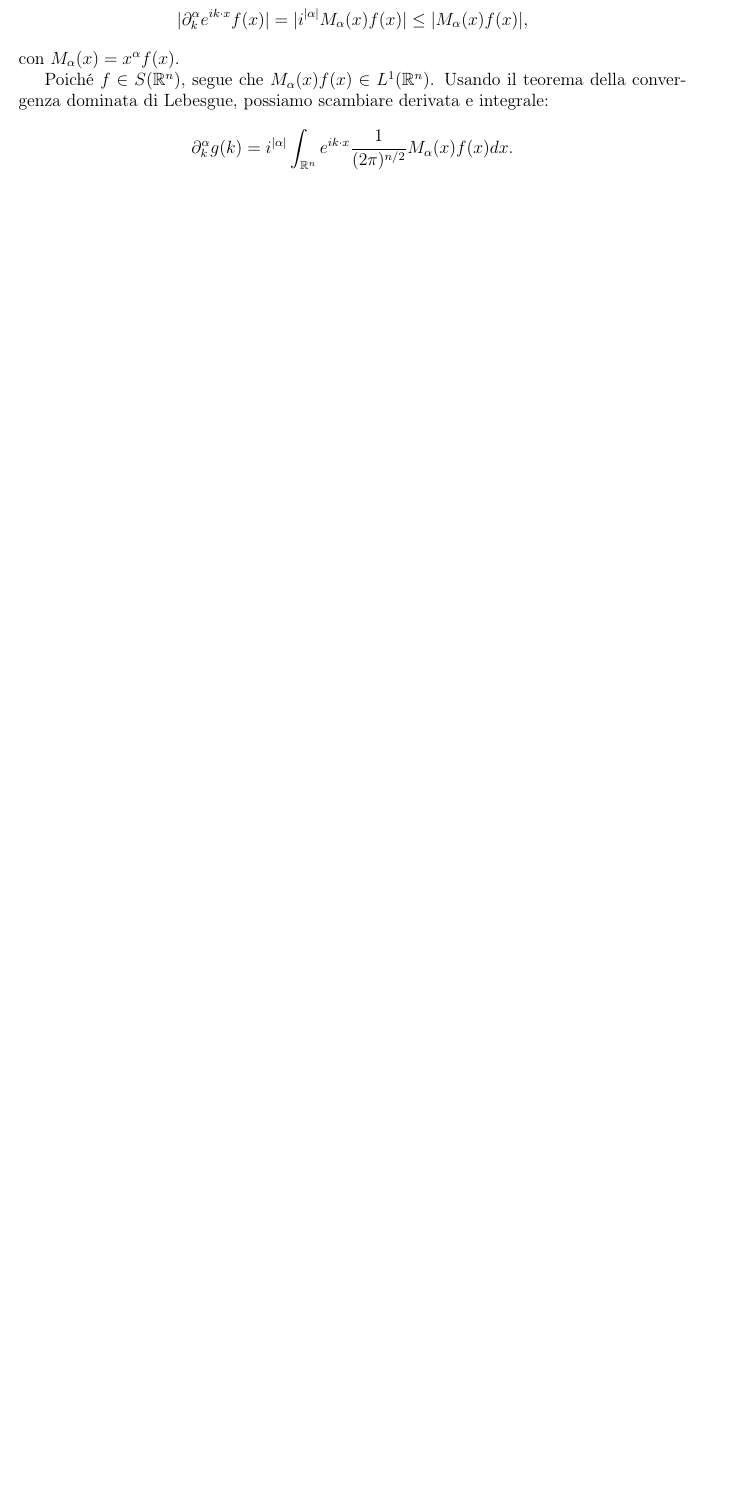
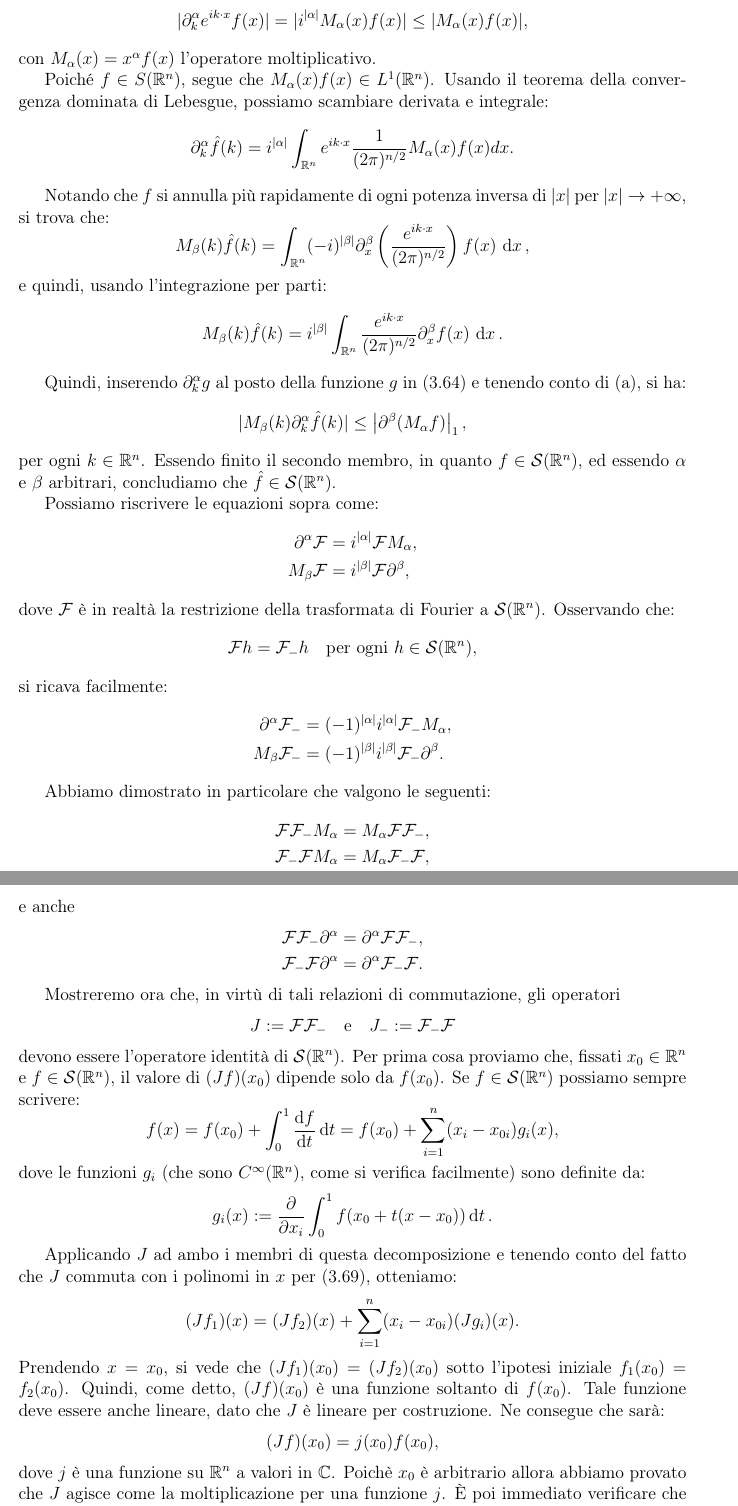
Before and after one commit to Trinity-Slifer/3MQ, a LaTeX document (dispense3MQ.tex, which reads 411.tex): part of page 5 of 24 before the commit and two parts of pages 5 and 6 of 22 after it, the two joined at a grey line, cut so that both start at the same text, the shorter picture padded with empty space. Compiled offline with pdfLaTeX.

Commit message:
4/11 quasi finito

```diff
--- a/411.tex
+++ b/411.tex
@@ -57,10 +55,74 @@ Sia
 \begin{equation*}
     |\partial_k^\alpha e^{i k \cdot x} f(x)| = |i^{|\alpha|} M_\alpha(x) f(x)| \leq |M_\alpha(x) f(x)|,
 \end{equation*}
-con $M_\alpha(x) = x^\alpha f(x)$.
+con $M_\alpha(x) = x^\alpha f(x)$ l'operatore moltiplicativo.
 
 Poiché $f \in S(\mathbb{R}^n)$, segue che $M_\alpha(x) f(x) \in L^1(\mathbb{R}^n)$. Usando il teorema della convergenza dominata di Lebesgue, possiamo scambiare derivata e integrale:
 \begin{equation*}
-    \partial_k^\alpha g(k) = i^{|\alpha|} \int_{\mathbb{R}^n} e^{i k \cdot x} \frac{1}{(2\pi)^{n/2}} M_\alpha(x) f(x) dx.
+    \partial_k^\alpha \hat{f}(k) = i^{|\alpha|} \int_{\mathbb{R}^n} e^{i k \cdot x} \frac{1}{(2\pi)^{n/2}} M_\alpha(x) f(x) dx.
 \end{equation*}
 
+
+Notando che $f$ si annulla più rapidamente di ogni potenza inversa di $|x|$ per $|x| \to +\infty$, si trova che:
+\begin{equation*}
+M_{{\beta}}({k}) \hat{f}(k) = \int_{\mathbb{R}^n} (-i)^{|{\beta}|} \partial^{{\beta}}_{{x}} \left( \frac{e^{i{k} \cdot {x}}}{(2\pi)^{n/2}} \right) f({x}) \, \dd {x},
+\end{equation*}
+e quindi, usando l'integrazione per parti:
+\begin{equation*}
+M_{{\beta}}({k}) \hat{f}(k) = i^{|{\beta}|} \int_{\mathbb{R}^n} \frac{e^{i{k} \cdot {x}}}{(2\pi)^{n/2}} \partial^{{\beta}}_{{x}} f({x}) \, \dd {x}.
+\end{equation*}
+
+Quindi, inserendo $\partial^{{\alpha}}_{{k}} g$ al posto della funzione $g$ in (3.64) e tenendo conto di (a), si ha:
+\begin{equation*}
+|M_{{\beta}}({k}) \partial^{{\alpha}}_{{k}} \hat{f}(k)| \leq \left| \partial^{{\beta}} (M_{{\alpha}} f) \right|_1,
+\end{equation*}
+per ogni ${k} \in \mathbb{R}^n$. Essendo finito il secondo membro, in quanto $f \in \mathcal{S}(\mathbb{R}^n)$, ed essendo ${\alpha}$ e ${\beta}$ arbitrari, concludiamo che $\hat{f} \in \mathcal{S}(\mathbb{R}^n)$.
+
+Possiamo riscrivere le equazioni sopra come:
+\begin{align*}
+\partial^{{\alpha}} \mathcal{F} &= i^{|{\alpha}|} \mathcal{F} M_{{\alpha}},  \\
+M_{{\beta}} \mathcal{F} &= i^{|{\beta}|} \mathcal{F} \partial^{{\beta}},
+\end{align*}
+dove $\mathcal{F}$ è in realtà la restrizione della trasformata di Fourier a $\mathcal{S}(\mathbb{R}^n)$. Osservando che:
+\begin{equation*}
+\mathcal{F} h = \mathcal{F}_{-} h \quad \text{per ogni } h \in \mathcal{S}(\mathbb{R}^n),
+\end{equation*}
+si ricava facilmente:
+\begin{align*}
+\partial^{{\alpha}} \mathcal{F}_{-} &= (-1)^{|{\alpha}|} i^{|{\alpha}|} \mathcal{F}_{-} M_{{\alpha}},  \\
+M_{{\beta}} \mathcal{F}_{-} &= (-1)^{|{\beta}|} i^{|{\beta}|} \mathcal{F}_{-} \partial^{{\beta}}.
+\end{align*}
+
+Abbiamo dimostrato in particolare che valgono le seguenti:
+\begin{align*}
+\mathcal{F}\mathcal{F}_{-} M_{{\alpha}} &= M_{{\alpha}} \mathcal{F}\mathcal{F}_{-},  \\
+\mathcal{F}_{-}\mathcal{F} M_{{\alpha}} &= M_{{\alpha}} \mathcal{F}_{-}\mathcal{F},
+\end{align*}
+ e anche
+\begin{align*}
+\mathcal{F}\mathcal{F}_{-} \partial^{{\alpha}} &= \partial^{{\alpha}} \mathcal{F}\mathcal{F}_{-},  \\
+\mathcal{F}_{-}\mathcal{F} \partial^{{\alpha}} &= \partial^{{\alpha}} \mathcal{F}_{-}\mathcal{F}.
+\end{align*}
+
+Mostreremo ora che, in virtù di tali relazioni di commutazione, gli operatori
+\begin{equation*}
+J := \mathcal{F}\mathcal{F}_{-} \quad \text{e} \quad J_{-} := \mathcal{F}_{-}\mathcal{F}
+\end{equation*}
+devono essere l'operatore identità di $\mathcal{S}(\mathbb{R}^n)$. Per prima cosa proviamo che, fissati ${x}_0 \in \mathbb{R}^n$ e $f \in \mathcal{S}(\mathbb{R}^n)$, il valore di $(Jf)({x}_0)$ dipende solo da $f({x}_0)$. Se $f \in \mathcal{S}(\mathbb{R}^n)$ possiamo sempre scrivere:
+\begin{equation*}
+f({x}) = f({x}_0) + \int_0^1 \dv{f}{t}({x}_0 + t({x} - {x}_0)) \dd{t} = f({x}_0) + \sum_{i=1}^n (x_i - x_{0i}) g_i({x}),
+\end{equation*}
+dove le funzioni $g_i$ (che sono $C^\infty(\mathbb{R}^n)$, come si verifica facilmente) sono definite da:
+\begin{equation*}
+g_i({x}) := \pdv{}{x_i} \int_0^1 f({x}_0 + t({x} - {x}_0)) \dd{t}.
+\end{equation*}
+
+Applicando $J$ ad ambo i membri di questa decomposizione e tenendo conto del fatto che $J$ commuta con i polinomi in ${x}$ per (3.69), otteniamo:
+\begin{equation*}
+(Jf_1)({x}) = (Jf_2)({x}) + \sum_{i=1}^n (x_i - x_{0i}) (Jg_i)({x}).
+\end{equation*}
+Prendendo ${x} = {x}_0$, si vede che $(Jf_1)({x}_0) = (Jf_2)({x}_0)$ sotto l'ipotesi iniziale $f_1({x}_0) = f_2({x}_0)$. Quindi, come detto, $(Jf)({x}_0)$ è una funzione soltanto di $f({x}_0)$. Tale funzione deve essere anche lineare, dato che $J$ è lineare per costruzione. Ne consegue che sarà:
+\begin{equation*}
+(Jf)({x}_0) = j({x}_0) f({x}_0),
+\end{equation*}
+dove $j$ è una funzione su $\mathbb{R}^n$ a valori in $\mathbb{C}$. Poichè $x_0$ è arbitrario allora abbiamo provato che $J$ agisce come la moltiplicazione per una funzione $j$. È poi immediato verificare che tutte le derivate di $j$ sono nulle calcolando la trasformata di Fourier della gaussiana si ottiene che tale costante è proprio $1$.
```
Also changed, not shown: dispense3MQ.tex (+0 -1 lines), dispense3MQ.pdf, 411.tex (47 more changed lines).
